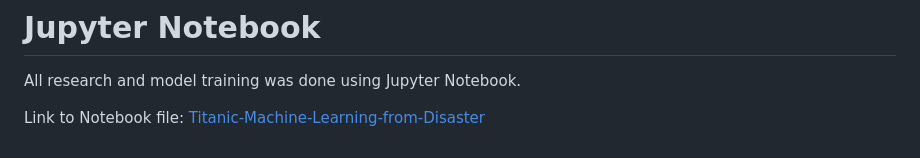
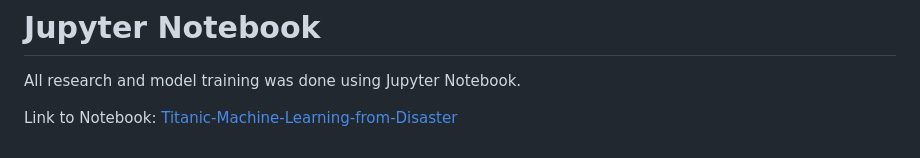
Before and after one commit to JustaKris/Titanic-ML-Kaggle, a Markdown page: README.md, the part around the change. Drawn GitHub-style.

```diff
--- a/README.md
+++ b/README.md
@@ -65,4 +65,4 @@ Render link: [https://titanic-ml-kaggle.onrender.com](https://titanic-ml-kaggle.
 
 All research and model training was done using Jupyter Notebook.
 
-Link to Notebook file: [Titanic-Machine-Learning-from-Disaster](./notebook/Titanic-Machine-Learning-from-Disaster.ipynb)
+Link to Notebook: [Titanic-Machine-Learning-from-Disaster](./notebook/Titanic-Machine-Learning-from-Disaster.ipynb)
```
